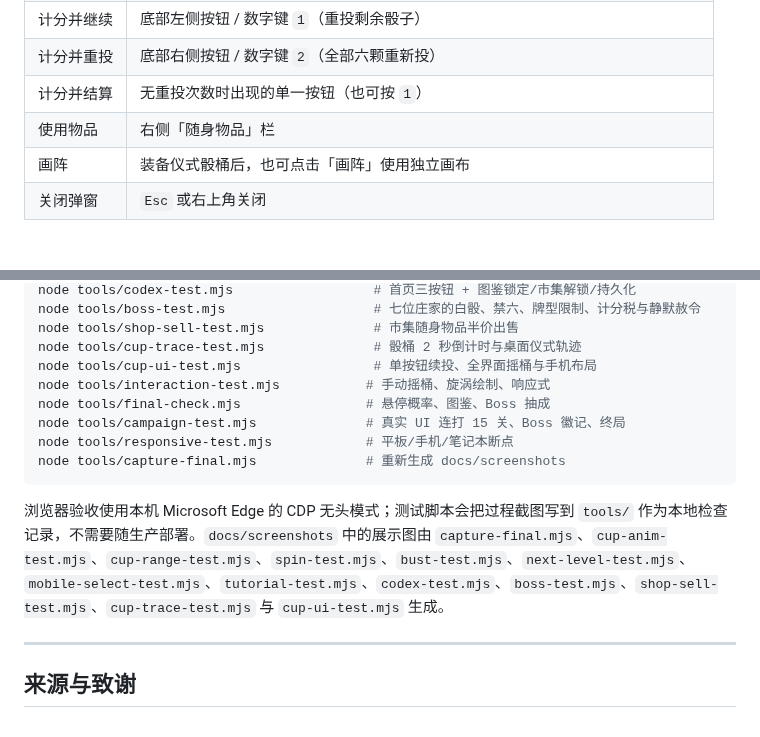
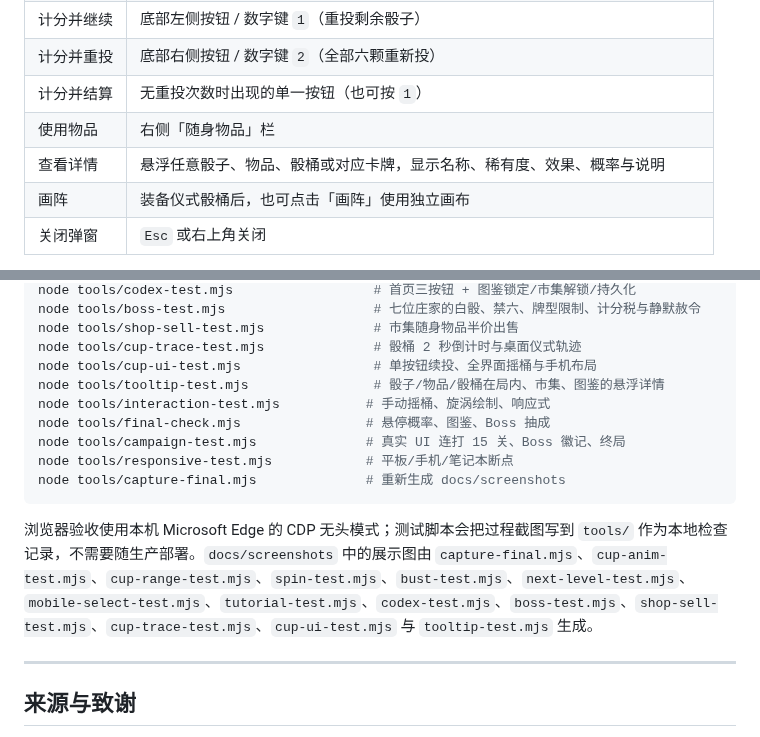
Before and after one commit to fangzipei/heaven-s-dice, a Markdown page: README.md, 2 parts joined by grey strips. Drawn GitHub-style.

````diff
--- a/README.md
+++ b/README.md
@@ -189,6 +191,7 @@ node tools/balance.mjs 400
 | 计分并重投 | 底部右侧按钮 / 数字键 `2`（全部六颗重新投） |
 | 计分并结算 | 无重投次数时出现的单一按钮（也可按 `1`） |
 | 使用物品 | 右侧「随身物品」栏 |
+| 查看详情 | 悬浮任意骰子、物品、骰桶或对应卡牌，显示名称、稀有度、效果、概率与说明 |
 | 画阵 | 装备仪式骰桶后，也可点击「画阵」使用独立画布 |
 | 关闭弹窗 | `Esc` 或右上角关闭 |
 
@@ -441,6 +444,7 @@ node tools/boss-test.mjs                   # 七位庄家的白骰、禁六、
 node tools/shop-sell-test.mjs              # 市集随身物品半价出售
 node tools/cup-trace-test.mjs              # 骰桶 2 秒倒计时与桌面仪式轨迹
 node tools/cup-ui-test.mjs                 # 单按钮续投、全界面摇桶与手机布局
+node tools/tooltip-test.mjs                # 骰子/物品/骰桶在局内、市集、图鉴的悬浮详情
 node tools/interaction-test.mjs           # 手动摇桶、旋涡绘制、响应式
 node tools/final-check.mjs                # 悬停概率、图鉴、Boss 抽成
 node tools/campaign-test.mjs              # 真实 UI 连打 15 关、Boss 徽记、终局
@@ -448,7 +452,7 @@ node tools/responsive-test.mjs            # 平板/手机/笔记本断点
 node tools/capture-final.mjs              # 重新生成 docs/screenshots
 ```
 
-浏览器验收使用本机 Microsoft Edge 的 CDP 无头模式；测试脚本会把过程截图写到 `tools/` 作为本地检查记录，不需要随生产部署。`docs/screenshots` 中的展示图由 `capture-final.mjs`、`cup-anim-test.mjs`、`cup-range-test.mjs`、`spin-test.mjs`、`bust-test.mjs`、`next-level-test.mjs`、`mobile-select-test.mjs`、`tutorial-test.mjs`、`codex-test.mjs`、`boss-test.mjs`、`shop-sell-test.mjs`、`cup-trace-test.mjs` 与 `cup-ui-test.mjs` 生成。
+浏览器验收使用本机 Microsoft Edge 的 CDP 无头模式；测试脚本会把过程截图写到 `tools/` 作为本地检查记录，不需要随生产部署。`docs/screenshots` 中的展示图由 `capture-final.mjs`、`cup-anim-test.mjs`、`cup-range-test.mjs`、`spin-test.mjs`、`bust-test.mjs`、`next-level-test.mjs`、`mobile-select-test.mjs`、`tutorial-test.mjs`、`codex-test.mjs`、`boss-test.mjs`、`shop-sell-test.mjs`、`cup-trace-test.mjs`、`cup-ui-test.mjs` 与 `tooltip-test.mjs` 生成。
 
 ---
 
````
Also changed, not shown: other parts of README.md (+2 -0 lines), deploy/README.md (+1 -1 lines), docs/screenshots/37-cup-mobile-range.png, 9 other files.
